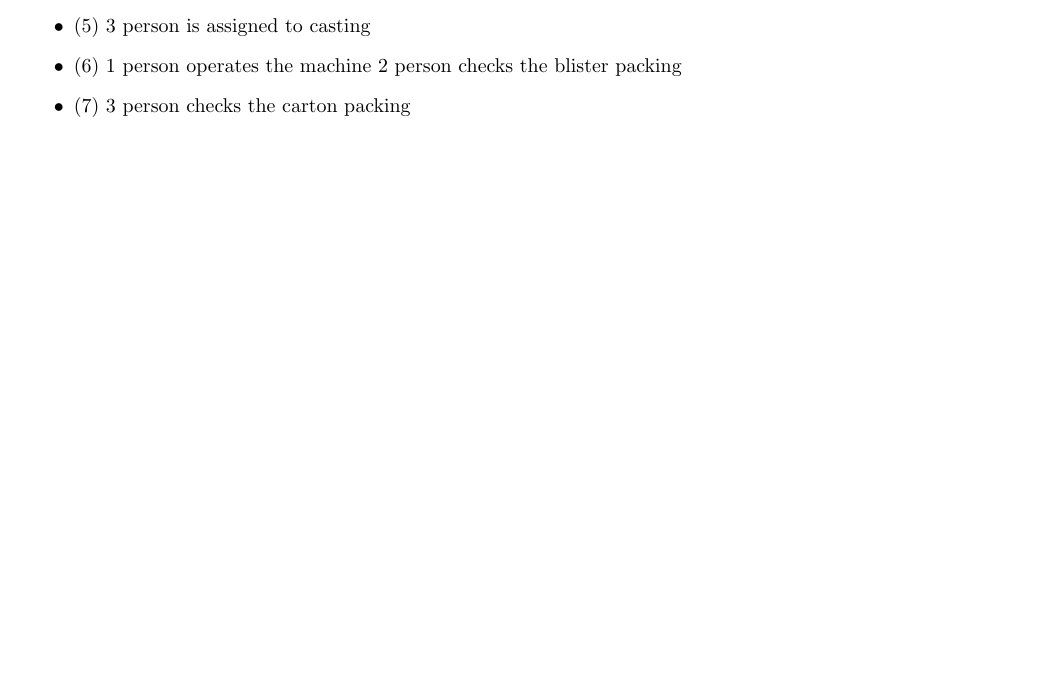
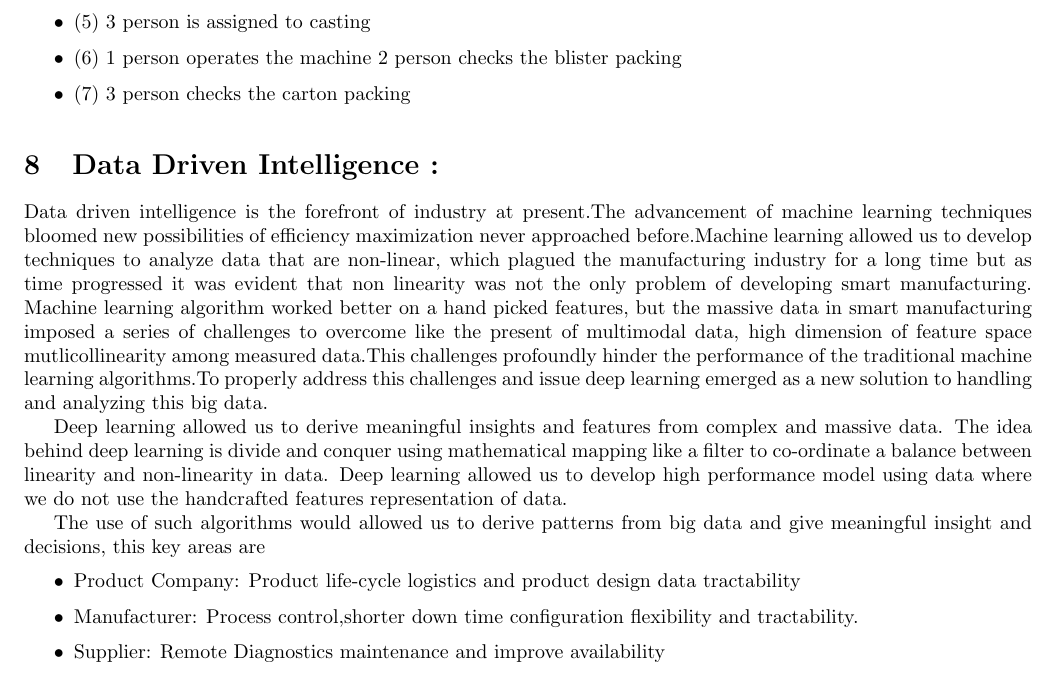
Before and after one commit to shafkat2/Industrial_Development_A.I, a LaTeX document (proposal.tex): part of page 3 of 4, cut so that both start at the same text. Compiled offline with pdfLaTeX.

Commit message:
added data driven intelligence

```diff
--- a/proposal.tex
+++ b/proposal.tex
@@ -161,6 +161,26 @@ Algorithms for Bearing Fault Diagnostics}
  	 	\label{fig:boat1}
 	\end{figure}
 
+       \section{Data Driven Intelligence :}
+       		Data driven intelligence is the forefront of industry at present.The advancement of machine learning techniques bloomed new possibilities of efficiency maximization never approached before.Machine learning allowed us to develop techniques to analyze data that are non-linear, which plagued the manufacturing industry for a long time but as time progressed it was evident that non linearity was not the only problem of developing smart manufacturing. Machine learning algorithm worked better on a hand picked features, but the massive data in smart manufacturing imposed a series of challenges to overcome like the present of multimodal data, high dimension of feature space mutlicollinearity among measured data.This challenges profoundly hinder the performance of the traditional machine learning algorithms.To properly address this challenges and issue deep learning emerged as a new solution to handling and analyzing this big data.
+
+       		Deep learning allowed us to derive meaningful insights and features from complex and massive data. The idea behind deep learning is divide and conquer using mathematical mapping like a filter to co-ordinate a balance between linearity and non-linearity in data. Deep learning allowed us to develop high performance model using data where we do not use the handcrafted features representation of data.
+
+        	The use of such algorithms would allowed us to derive patterns from big data and give meaningful insight and decisions, this  key areas are
+
+             \begin{itemize}
+
+\item{ Product Company: Product life-cycle logistics and product design data tractability }
+\item{ Manufacturer: Process control,shorter down time configuration flexibility and tractability.
+}
+\item{ Supplier: Remote Diagnostics maintenance and improve availability }
+
+
+
+        \end{itemize}
+
+
+
 \end{normalsize}
 
 \end{document}
```
Also changed, not shown: proposal.pdf, 2 other files.
